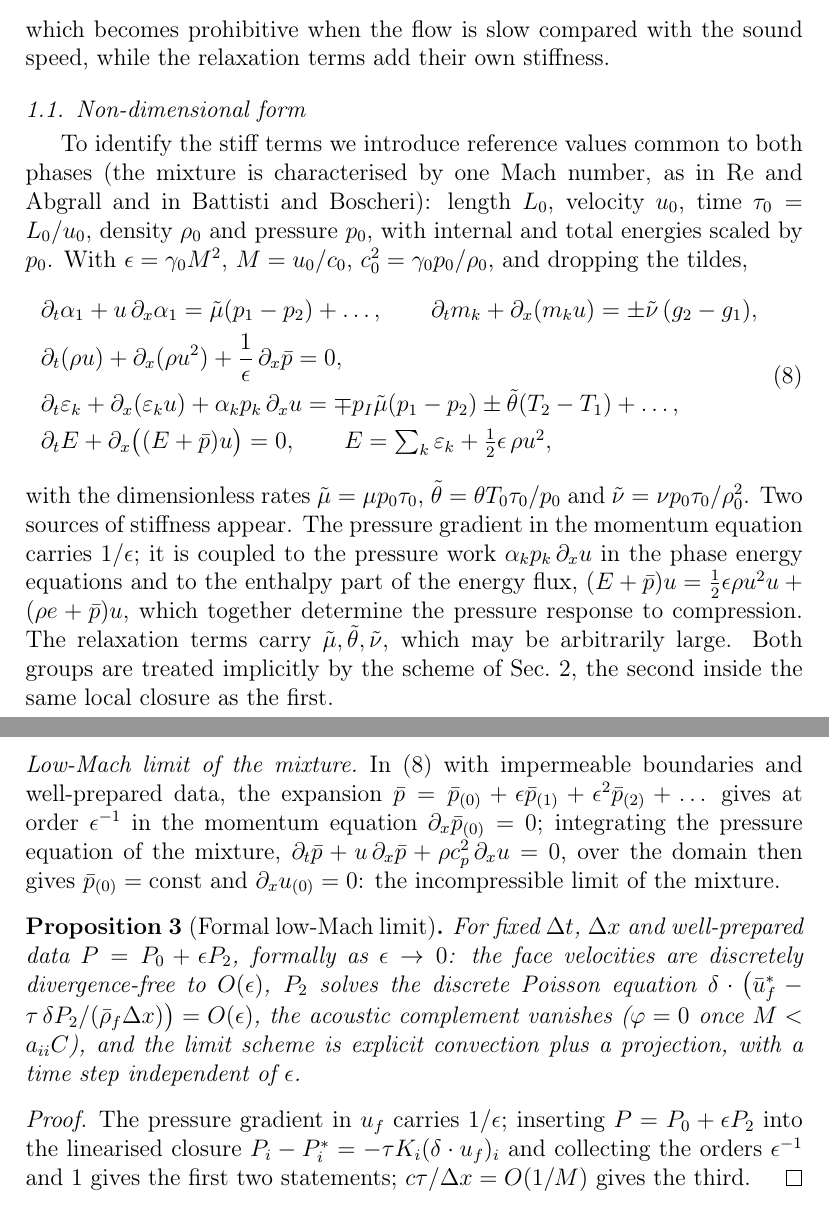
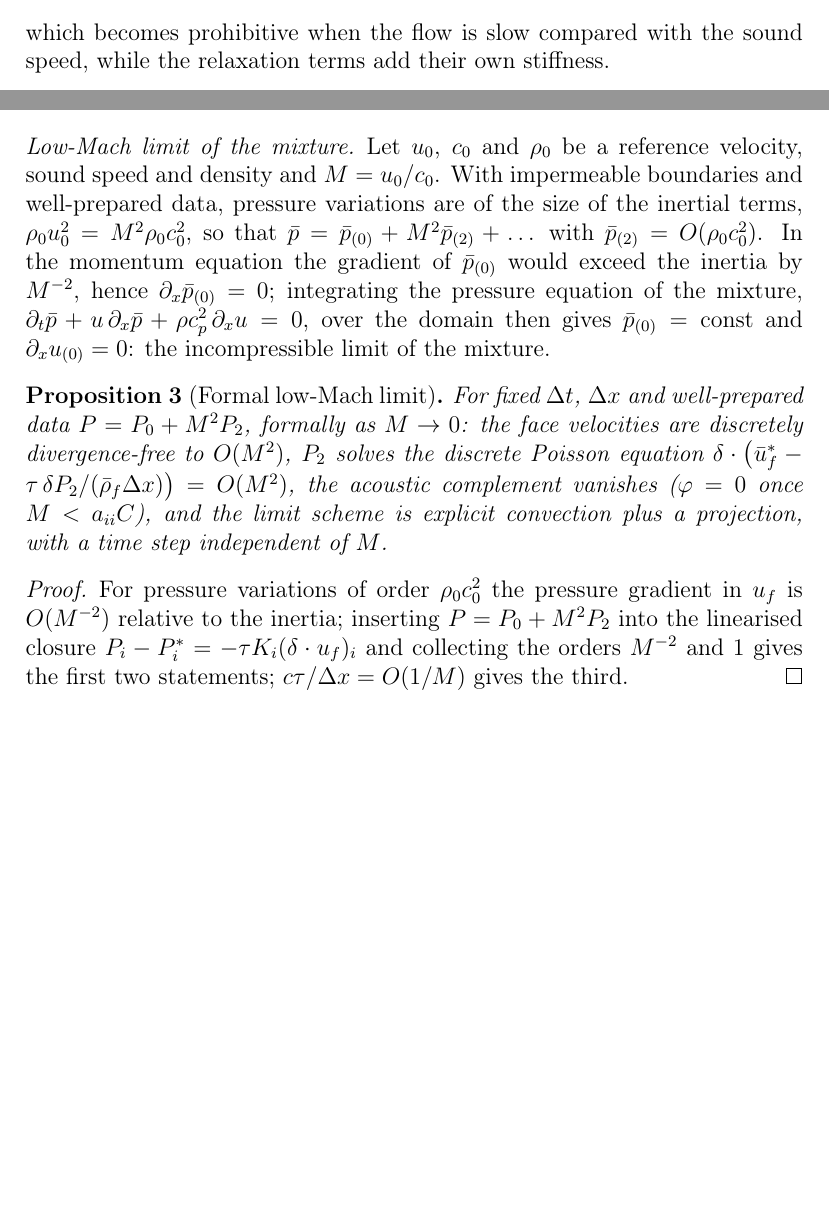
Before and after one commit to ZefengChen-Kairos/diffusionIMEX, a LaTeX paper (paper/main.tex, which reads paper/sections/02_governing.tex, paper/sections/03_method.tex): two parts of pages 3 and 12 of 12 before the commit and two parts of pages 3 and 11 of 12 after it, joined at a grey line, cut so that both start at the same text, the shorter picture padded with empty space. Compiled offline with pdfLaTeX.

Commit message:
paper: drop the non-dimensional form; Sec. 2-3 use the dimensional variables of the code
The low-Mach paragraph and proposition are stated with the reference Mach
number M=u0/c0 in dimensional variables (P = P0 + M^2 P2).

Co-Authored-By: Claude Opus 5.5 <noreply@anthropic.com>
Claude-Session: https://claude.ai/code/session_01S1n65tsz3avypBq5vvRFNT

```diff
--- a/paper/sections/02_governing.tex
+++ b/paper/sections/02_governing.tex
@@ -84,26 +84,3 @@ by
 \end{equation}
 which becomes prohibitive when the flow is slow compared with the sound speed, while the relaxation terms
 add their own stiffness.
-
-\subsection{Non-dimensional form}
-\label{sec:nondim}
-To identify the stiff terms we introduce reference values common to both phases (the mixture is
-characterised by one Mach number, as in Re and Abgrall and in Battisti and Boscheri): length $L_0$,
-velocity $u_0$, time $\tau_0=L_0/u_0$, density $\rho_0$ and pressure $p_0$, with internal and total energies
-scaled by $p_0$. With $\epsilon=\gamma_0M^2$, $M=u_0/c_0$, $c_0^2=\gamma_0p_0/\rho_0$, and dropping the tildes,
-\begin{equation}
-\begin{aligned}
-&\partial_t\alpha_1+u\,\partial_x\alpha_1=\tilde\mu(p_1-p_2)+\dots,\qquad
-\partial_t m_k+\partial_x(m_ku)=\pm\tilde\nu\,(g_2-g_1),\\
-&\partial_t(\rho u)+\partial_x(\rho u^2)+\frac1\epsilon\,\partial_x\bar p=0,\\
-&\partial_t\varepsilon_k+\partial_x(\varepsilon_ku)+\alpha_kp_k\,\partial_xu=\mp p_I\tilde\mu(p_1-p_2)\pm\tilde\theta(T_2-T_1)+\dots,\\
-&\partial_t E+\partial_x\big((E+\bar p)u\big)=0,\qquad E=\textstyle\sum_k\varepsilon_k+\tfrac12\epsilon\,\rho u^2,
-\end{aligned}
-\label{eq:nondim}
-\end{equation}
-with the dimensionless rates $\tilde\mu=\mu p_0\tau_0$, $\tilde\theta=\theta T_0\tau_0/p_0$ and $\tilde\nu=\nu p_0\tau_0/\rho_0^2$. Two
-sources of stiffness appear. The pressure gradient in the momentum equation carries $1/\epsilon$; it is coupled to
-the pressure work $\alpha_kp_k\,\partial_xu$ in the phase energy equations and to the enthalpy part of the energy flux,
-$(E+\bar p)u=\tfrac12\epsilon\rho u^2u+(\rho e+\bar p)u$, which together determine the pressure response to compression.
-The relaxation terms carry $\tilde\mu,\tilde\theta,\tilde\nu$, which may be arbitrarily large. Both groups are treated
-implicitly by the scheme of Sec.~\ref{sec:method}, the second inside the same local closure as the first.
--- a/paper/sections/03_method.tex
+++ b/paper/sections/03_method.tex
@@ -312,21 +312,22 @@ manifold. (ii) $\mu=0$, $\theta=0$, $\nu=0$ give $R=0$, $\Delta Q=0$, $Y=Y^{\rm
 \end{proof}
 
 \paragraph{Low-Mach limit of the mixture}
-In \eqref{eq:nondim} with impermeable boundaries and well-prepared data, the expansion
-$\bar p=\bar p_{(0)}+\epsilon\bar p_{(1)}+\epsilon^2\bar p_{(2)}+\dots$ gives at order $\epsilon^{-1}$ in the momentum equation
-$\partial_x\bar p_{(0)}=0$; integrating the pressure equation of the mixture,
-$\partial_t\bar p+u\,\partial_x\bar p+\rho c_p^2\,\partial_xu=0$, over the domain then gives $\bar p_{(0)}={\rm const}$ and
+Let $u_0$, $c_0$ and $\rho_0$ be a reference velocity, sound speed and density and $M=u_0/c_0$. With impermeable
+boundaries and well-prepared data, pressure variations are of the size of the inertial terms, $\rho_0u_0^2=M^2\rho_0c_0^2$,
+so that $\bar p=\bar p_{(0)}+M^2\bar p_{(2)}+\dots$ with $\bar p_{(2)}=O(\rho_0c_0^2)$. In the momentum equation the gradient of
+$\bar p_{(0)}$ would exceed the inertia by $M^{-2}$, hence $\partial_x\bar p_{(0)}=0$; integrating the pressure equation of the
+mixture, $\partial_t\bar p+u\,\partial_x\bar p+\rho c_p^2\,\partial_xu=0$, over the domain then gives $\bar p_{(0)}={\rm const}$ and
 $\partial_xu_{(0)}=0$: the incompressible limit of the mixture.
 \begin{proposition}[Formal low-Mach limit]\label{prop:lowmach}
-For fixed $\Delta t$, $\Delta x$ and well-prepared data $P=P_0+\epsilon P_2$, formally as $\epsilon\to0$: the face velocities are
-discretely divergence-free to $O(\epsilon)$, $P_2$ solves the discrete Poisson equation
-$\delta\cdot\big(\bar u^*_f-\tau\,\delta P_2/(\bar\rho_f\Delta x)\big)=O(\epsilon)$, the acoustic complement vanishes ($\varphi=0$ once
-$M<a_{ii}C$), and the limit scheme is explicit convection plus a projection, with a time step independent of $\epsilon$.
+For fixed $\Delta t$, $\Delta x$ and well-prepared data $P=P_0+M^2P_2$, formally as $M\to0$: the face velocities are
+discretely divergence-free to $O(M^2)$, $P_2$ solves the discrete Poisson equation
+$\delta\cdot\big(\bar u^*_f-\tau\,\delta P_2/(\bar\rho_f\Delta x)\big)=O(M^2)$, the acoustic complement vanishes ($\varphi=0$ once
+$M<a_{ii}C$), and the limit scheme is explicit convection plus a projection, with a time step independent of $M$.
 \end{proposition}
 \begin{proof}
-The pressure gradient in $u_f$ carries $1/\epsilon$; inserting $P=P_0+\epsilon P_2$ into the linearised closure
-$P_i-P^*_i=-\tau K_i(\delta\cdot u_f)_i$ and collecting the orders $\epsilon^{-1}$ and $1$ gives the first two statements;
-$c\tau/\Delta x=O(1/M)$ gives the third.
+For pressure variations of order $\rho_0c_0^2$ the pressure gradient in $u_f$ is $O(M^{-2})$ relative to the inertia; inserting
+$P=P_0+M^2P_2$ into the linearised closure $P_i-P^*_i=-\tau K_i(\delta\cdot u_f)_i$ and collecting the orders $M^{-2}$ and $1$
+gives the first two statements; $c\tau/\Delta x=O(1/M)$ gives the third.
 \end{proof}
 
 \subsection{Well-balanced property}
```
Also changed, not shown: paper/sections/02_governing.tex (2 more changed lines).
